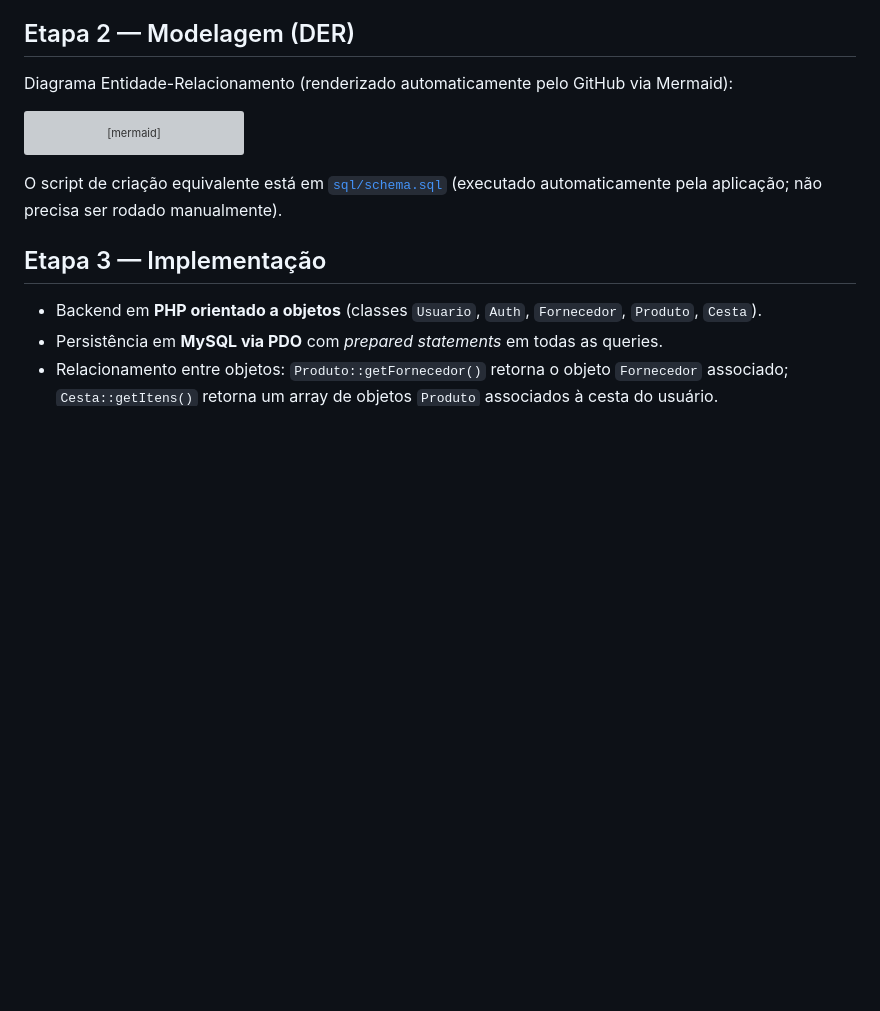
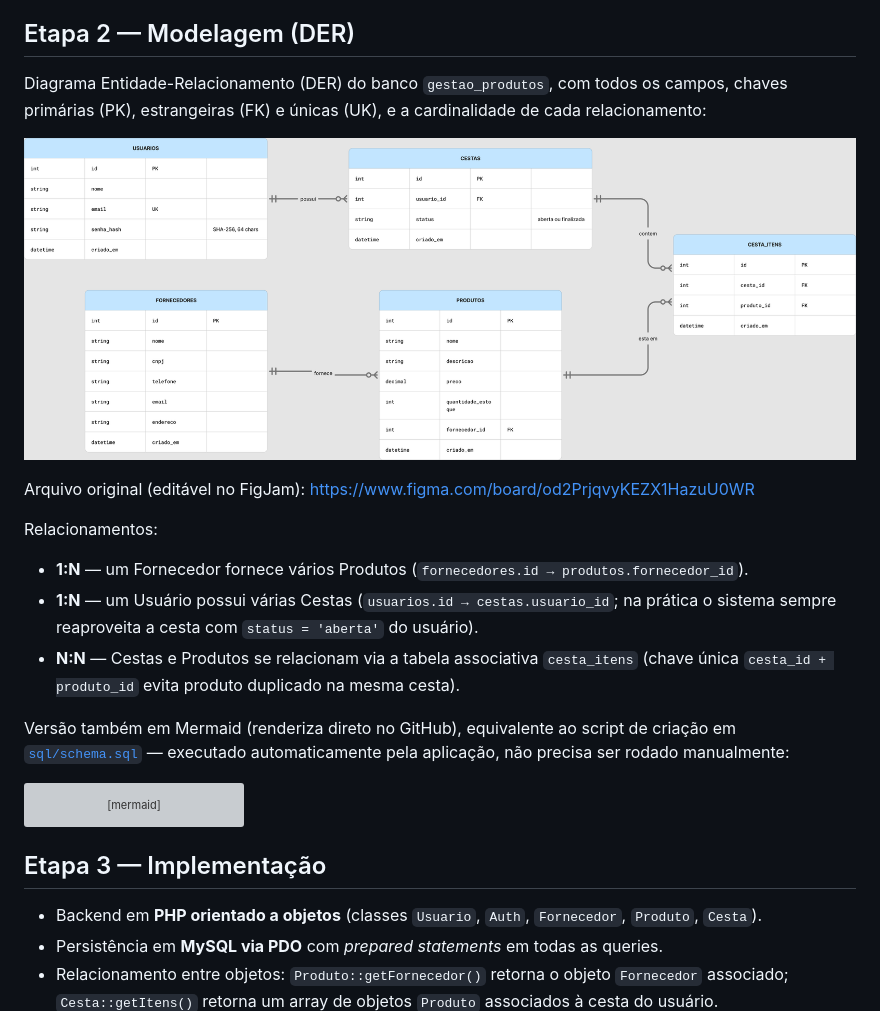
Before and after one commit to Otavio1661/Mini-Sistema-de-Gest-o-de-Produtos, a Markdown page: README.md, the part around the change. Drawn GitHub-style; pictures changed too: docs/der/der.png (added); blank space fills up the shorter version; grey boxes are pictures that could not be loaded.

Commit message:
docs: gera DER visual e detalha relacionamentos no README
Cria o Diagrama Entidade-Relacionamento em uma ferramenta de
diagramação (FigJam) com todos os campos, PK/FK/UK e cardinalidades,
substituindo o bloco Mermaid como imagem principal anexada (mantido
como fonte alternativa que também renderiza no GitHub).

Co-Authored-By: Claude Sonnet 5 <noreply@anthropic.com>

````diff
--- a/README.md
+++ b/README.md
@@ -94,7 +94,23 @@ Cada tela reflete o layout realmente implementado no código:
 
 ## Etapa 2 — Modelagem (DER)
 
-Diagrama Entidade-Relacionamento (renderizado automaticamente pelo GitHub via Mermaid):
+Diagrama Entidade-Relacionamento (DER) do banco `gestao_produtos`, com todos os campos, chaves primárias (PK),
+estrangeiras (FK) e únicas (UK), e a cardinalidade de cada relacionamento:
+
+![DER do banco de dados](docs/der/der.png)
+
+Arquivo original (editável no FigJam): https://www.figma.com/board/od2PrjqvyKEZX1HazuU0WR
+
+Relacionamentos:
+
+- **1:N** — um Fornecedor fornece vários Produtos (`fornecedores.id → produtos.fornecedor_id`).
+- **1:N** — um Usuário possui várias Cestas (`usuarios.id → cestas.usuario_id`; na prática o sistema sempre
+  reaproveita a cesta com `status = 'aberta'` do usuário).
+- **N:N** — Cestas e Produtos se relacionam via a tabela associativa `cesta_itens` (chave única
+  `cesta_id + produto_id` evita produto duplicado na mesma cesta).
+
+Versão também em Mermaid (renderiza direto no GitHub), equivalente ao script de criação em
+[`sql/schema.sql`](sql/schema.sql) — executado automaticamente pela aplicação, não precisa ser rodado manualmente:
 
 ```mermaid
 erDiagram
@@ -146,9 +162,6 @@ erDiagram
     PRODUTOS ||--o{ CESTA_ITENS : "está em"
 ```
 
-O script de criação equivalente está em [`sql/schema.sql`](sql/schema.sql) (executado automaticamente pela
-aplicação; não precisa ser rodado manualmente).
-
 ## Etapa 3 — Implementação
 
 - Backend em **PHP orientado a objetos** (classes `Usuario`, `Auth`, `Fornecedor`, `Produto`, `Cesta`).
````
